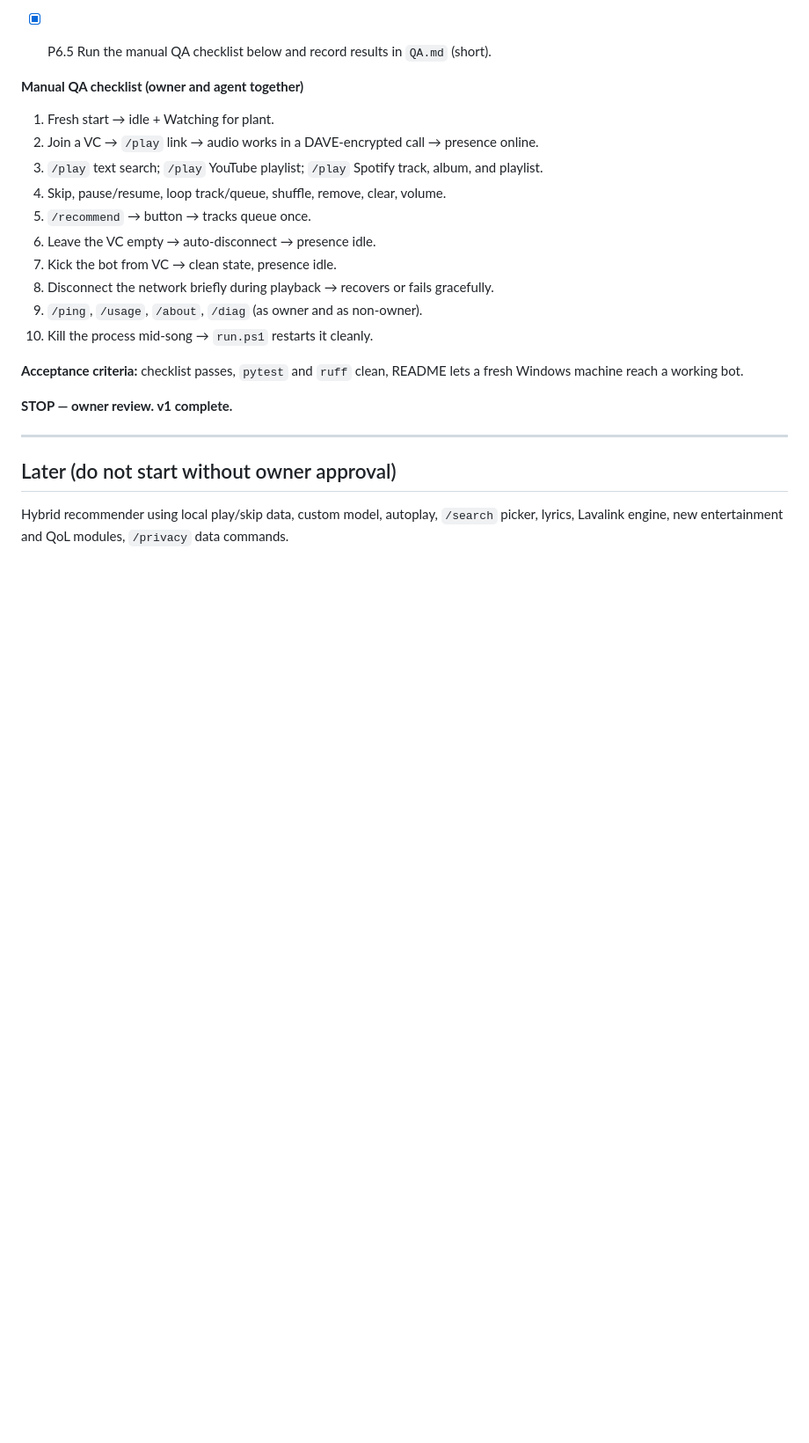
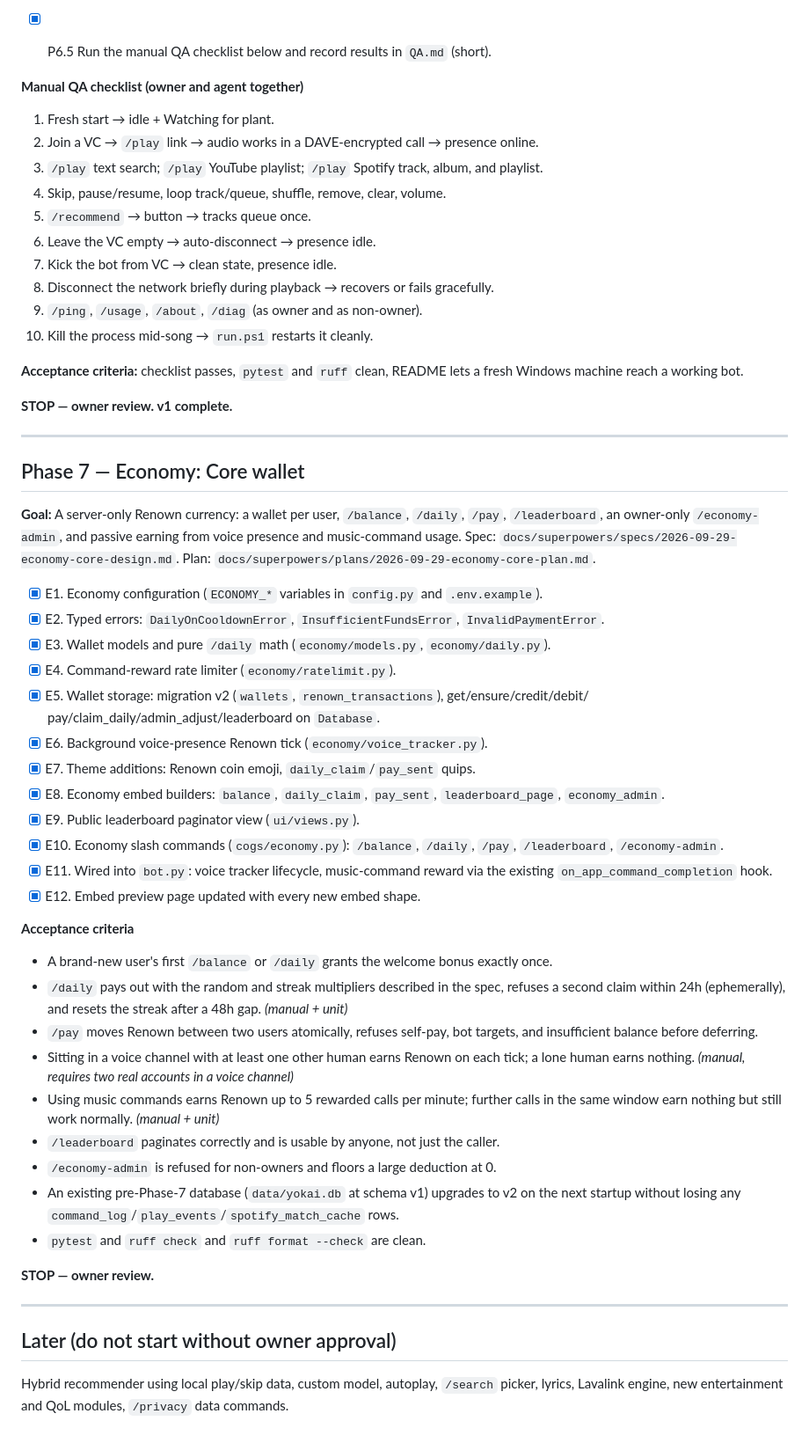
Before and after one commit to JadeGrey/yokai-mark-V, a Markdown page: TASKS.md, the part around the change. Shown at 88% size. Drawn GitHub-style; blank space fills up the shorter version.

Commit message:
docs: record Phase 7 (Economy: Core wallet) in TASKS.md Co-Authored-By: Claude Haiku 4.5 <noreply@anthropic.com>

```diff
--- a/TASKS.md
+++ b/TASKS.md
@@ -165,5 +165,49 @@ For each later phase: *"Plan and implement Phase N of `TASKS.md`, following `AGE
 
 ---
 
+## Phase 7 — Economy: Core wallet
+
+**Goal:** A server-only Renown currency: a wallet per user, `/balance`, `/daily`, `/pay`,
+`/leaderboard`, an owner-only `/economy-admin`, and passive earning from voice presence and
+music-command usage. Spec: `docs/superpowers/specs/2026-09-29-economy-core-design.md`. Plan:
+`docs/superpowers/plans/2026-09-29-economy-core-plan.md`.
+
+- [x] E1. Economy configuration (`ECONOMY_*` variables in `config.py` and `.env.example`).
+- [x] E2. Typed errors: `DailyOnCooldownError`, `InsufficientFundsError`, `InvalidPaymentError`.
+- [x] E3. Wallet models and pure `/daily` math (`economy/models.py`, `economy/daily.py`).
+- [x] E4. Command-reward rate limiter (`economy/ratelimit.py`).
+- [x] E5. Wallet storage: migration v2 (`wallets`, `renown_transactions`), get/ensure/credit/debit/
+      pay/claim_daily/admin_adjust/leaderboard on `Database`.
+- [x] E6. Background voice-presence Renown tick (`economy/voice_tracker.py`).
+- [x] E7. Theme additions: Renown coin emoji, `daily_claim`/`pay_sent` quips.
+- [x] E8. Economy embed builders: `balance`, `daily_claim`, `pay_sent`, `leaderboard_page`,
+      `economy_admin`.
+- [x] E9. Public leaderboard paginator view (`ui/views.py`).
+- [x] E10. Economy slash commands (`cogs/economy.py`): `/balance`, `/daily`, `/pay`,
+      `/leaderboard`, `/economy-admin`.
+- [x] E11. Wired into `bot.py`: voice tracker lifecycle, music-command reward via the existing
+      `on_app_command_completion` hook.
+- [x] E12. Embed preview page updated with every new embed shape.
+
+**Acceptance criteria**
+- A brand-new user's first `/balance` or `/daily` grants the welcome bonus exactly once.
+- `/daily` pays out with the random and streak multipliers described in the spec, refuses a
+  second claim within 24h (ephemerally), and resets the streak after a 48h gap. *(manual + unit)*
+- `/pay` moves Renown between two users atomically, refuses self-pay, bot targets, and
+  insufficient balance before deferring.
+- Sitting in a voice channel with at least one other human earns Renown on each tick; a lone
+  human earns nothing. *(manual, requires two real accounts in a voice channel)*
+- Using music commands earns Renown up to 5 rewarded calls per minute; further calls in the
+  same window earn nothing but still work normally. *(manual + unit)*
+- `/leaderboard` paginates correctly and is usable by anyone, not just the caller.
+- `/economy-admin` is refused for non-owners and floors a large deduction at 0.
+- An existing pre-Phase-7 database (`data/yokai.db` at schema v1) upgrades to v2 on the next
+  startup without losing any `command_log`/`play_events`/`spotify_match_cache` rows.
+- `pytest` and `ruff check` and `ruff format --check` are clean.
+
+**STOP — owner review.**
+
+---
+
 ## Later (do not start without owner approval)
 Hybrid recommender using local play/skip data, custom model, autoplay, `/search` picker, lyrics, Lavalink engine, new entertainment and QoL modules, `/privacy` data commands.
```
